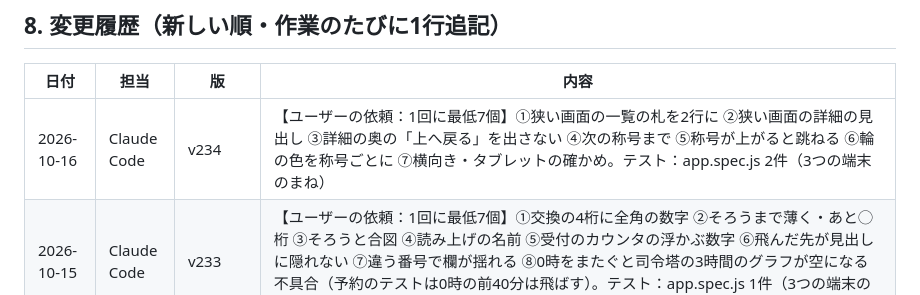
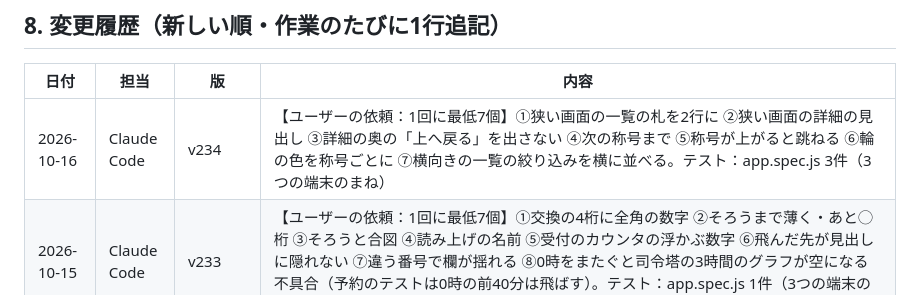
Before and after one commit to ma222222-source/bunnkasai, a Markdown page: PROGRESS.md, the part around the change. Drawn GitHub-style.

Commit message:
v234: 資料の⑦を、横向きの一覧の絞り込みを横に並べた直しに合わせる
Co-Authored-By: Claude Opus 5.5 <noreply@anthropic.com>

```diff
--- a/PROGRESS.md
+++ b/PROGRESS.md
@@ -121,7 +121,7 @@
 
 | 日付 | 担当 | 版 | 内容 |
 |---|---|---|---|
-| 2026-10-16 | Claude Code | v234 | 【ユーザーの依頼：1回に最低7個】①狭い画面の一覧の札を2行に ②狭い画面の詳細の見出し ③詳細の奥の「上へ戻る」を出さない ④次の称号まで ⑤称号が上がると跳ねる ⑥輪の色を称号ごとに ⑦横向き・タブレットの確かめ。テスト：app.spec.js 2件（3つの端末のまね） |
+| 2026-10-16 | Claude Code | v234 | 【ユーザーの依頼：1回に最低7個】①狭い画面の一覧の札を2行に ②狭い画面の詳細の見出し ③詳細の奥の「上へ戻る」を出さない ④次の称号まで ⑤称号が上がると跳ねる ⑥輪の色を称号ごとに ⑦横向きの一覧の絞り込みを横に並べる。テスト：app.spec.js 3件（3つの端末のまね） |
 | 2026-10-15 | Claude Code | v233 | 【ユーザーの依頼：1回に最低7個】①交換の4桁に全角の数字 ②そろうまで薄く・あと◯桁 ③そろうと合図 ④読み上げの名前 ⑤受付のカウンタの浮かぶ数字 ⑥飛んだ先が見出しに隠れない ⑦違う番号で欄が揺れる ⑧0時をまたぐと司令塔の3時間のグラフが空になる不具合（予約のテストは0時の前40分は飛ばす）。テスト：app.spec.js 1件（3つの端末のまね）・staff.spec.js 1件 |
 | 2026-10-15 | Claude Code | v232 | 【ユーザーの依頼：1回に最低7個】①不具合：地図以外から開いて地図へ来ると×1のままだった ②司令塔の書く欄を左寄せ ③予約の時刻の近道 ④入れた時刻までの残り ⑤予約の一覧の「あと何分」⑥⑦動作チェックの表。テスト：app.spec.js 2件・staff.spec.js 1件（3つの端末のまね） |
 | 2026-10-14 | Claude Code | v231 | 【ユーザーの依頼：1回に最低7個】本部モニタ：①広い画面で字を大きく ②ページの替わり目に札が順に入る ③このページのブースを地図でふちどる ④番号の丸 ⑤色の見かたの札 ⑥地図の見出しに階のまとめ ⑦止まった札の明滅。テスト：app.spec.js 1件（3つの端末のまね。時計を早送りしてページを替える） |
```
Also changed, not shown: SPEC.md (+1 -1 lines).
